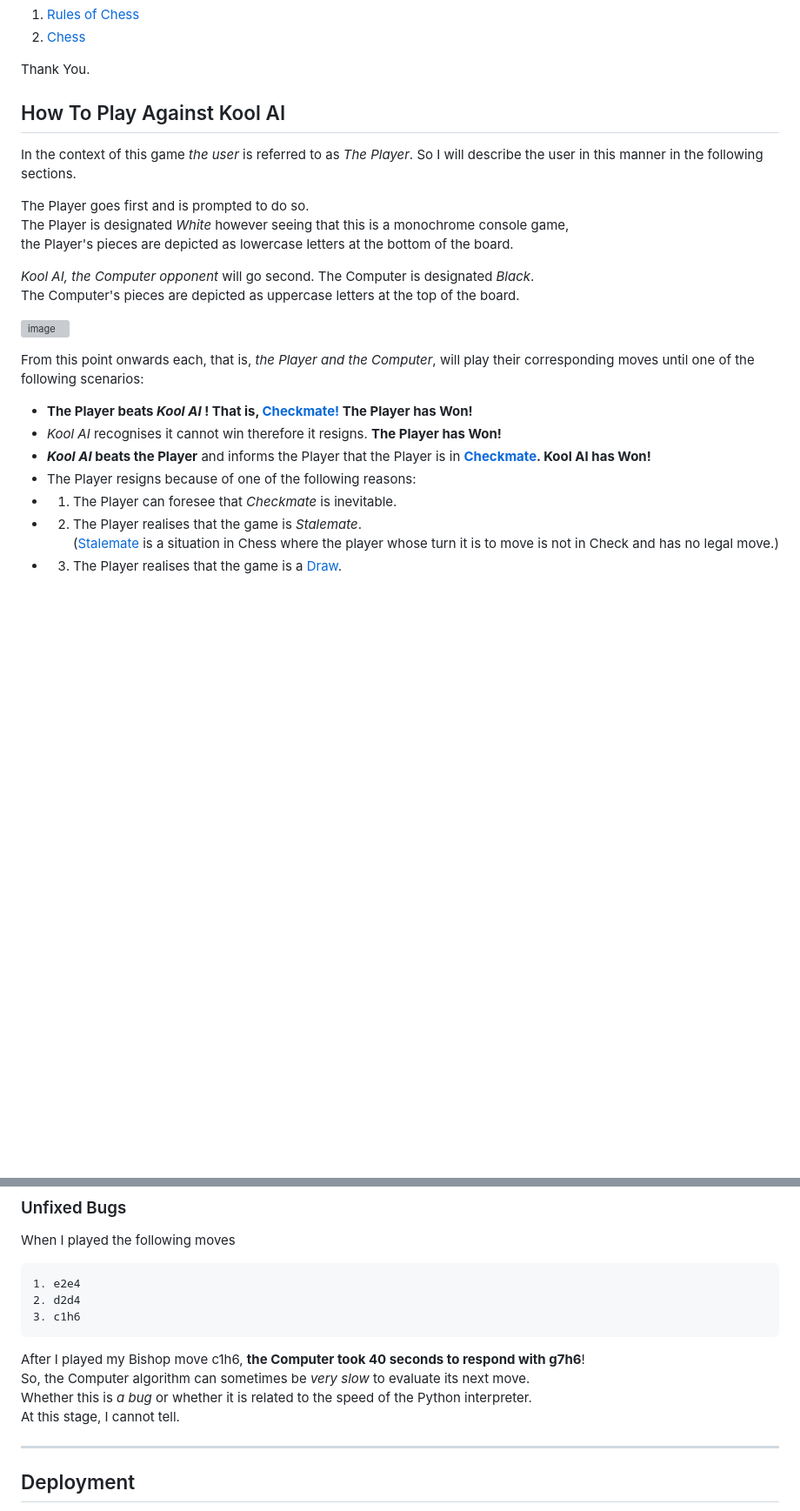
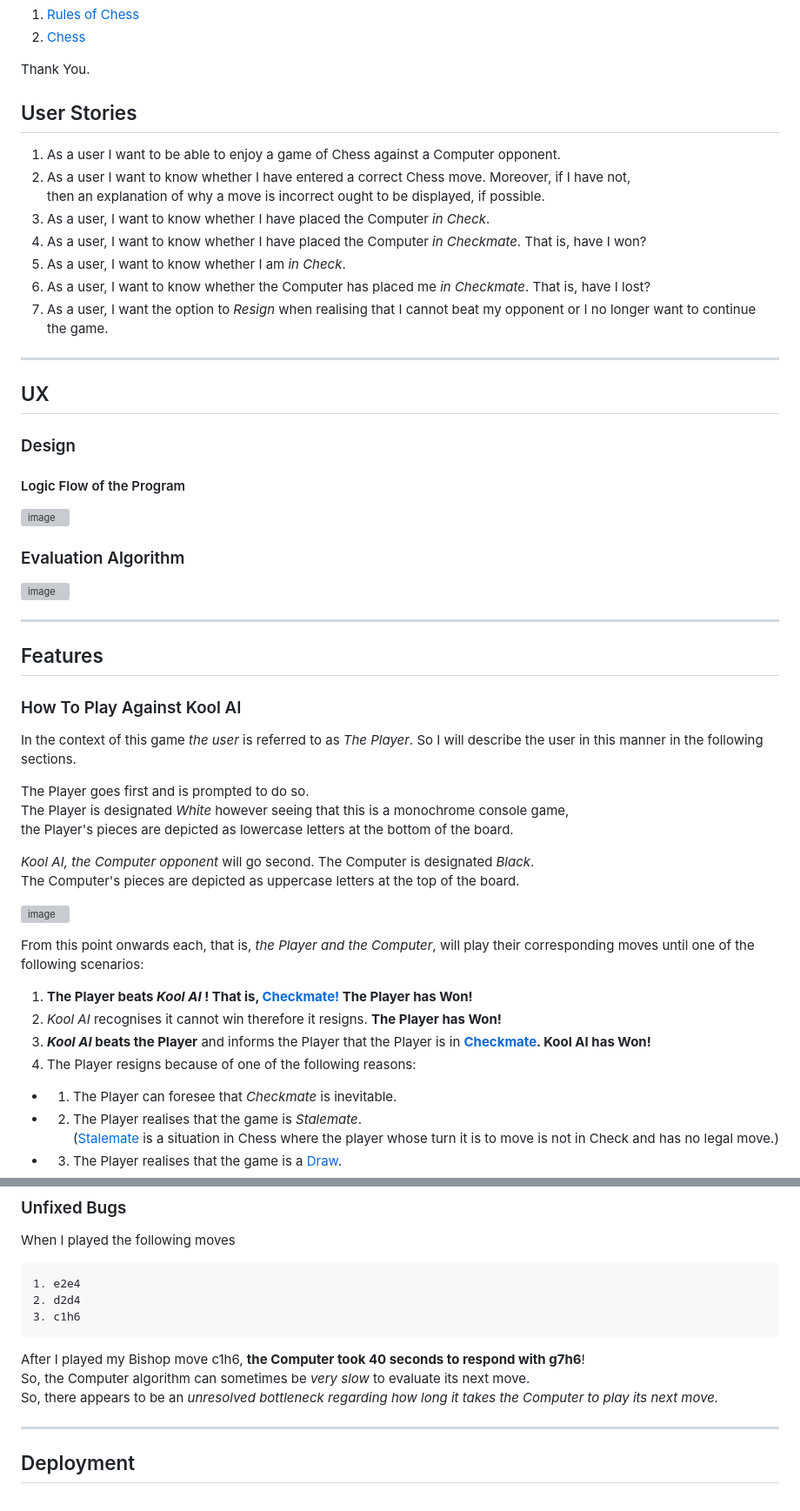
Before and after one commit to DelroyGayle/KoolAIChess, a Markdown page: README.md, 2 parts joined by grey strips. Shown at 87% size. GitHub-like rendering; blank space fills up the shorter version; grey boxes are pictures that could not be loaded.

````diff
--- a/README.md
+++ b/README.md
@@ -36,7 +36,36 @@ For the rules and further information on the game of Chess please refer to the f
 
 Thank You.
 
-## How To Play Against Kool AI
+
+## User Stories
+
+1.  As a user I want to be able to enjoy a game of Chess against a Computer opponent.
+2.  As a user I want to know whether I have entered a correct Chess move. Moreover, if I have not,<br>then an explanation of why a move is incorrect ought to be displayed, if possible.
+3.  As a user, I want to know whether I have placed the Computer *in Check*.
+4.  As a user, I want to know whether I have placed the Computer *in Checkmate*. That is, have I won?
+5.  As a user, I want to know whether I am *in Check*.
+6.  As a user, I want to know whether the Computer has placed me *in Checkmate*. That is, have I lost?
+7.  As a user, I want the option to *Resign* when realising that I cannot beat my opponent or I no longer want to continue the game.
+
+------
+
+## UX
+
+### Design
+
+#### Logic Flow of the Program
+
+![image](https://github.com/DelroyGayle/KoolAIChess/assets/91061592/04461b56-96b0-444c-b2b2-f716bd0c6fcb)
+
+### Evaluation Algorithm
+
+![image](https://github.com/DelroyGayle/KoolAIChess/assets/91061592/96d70908-f9f3-4309-be9c-b77191987523)
+
+------
+
+## Features
+
+### How To Play Against Kool AI
 
 In the context of this game *the user* is referred to as *The Player*. So I will describe the user in this manner in the following sections.
 
@@ -48,10 +77,10 @@ The Player goes first and is prompted to do so.<br>The Player is designated *Whi
 
 From this point onwards each, that is, *the Player and the Computer*, will play their corresponding moves until one of the following scenarios:
 
-* **The Player beats *Kool AI* ! That is, [Checkmate!](https://en.wikipedia.org/wiki/Checkmate) The Player has Won!**
-* *Kool AI* recognises it cannot win therefore it resigns. **The Player has Won!**
-* ***Kool AI* beats the Player** and informs the Player that the Player is in **[Checkmate](https://en.wikipedia.org/wiki/Checkmate). Kool AI has Won!**
-* The Player resigns because of one of the following reasons:
+1. **The Player beats *Kool AI* ! That is, [Checkmate!](https://en.wikipedia.org/wiki/Checkmate) The Player has Won!**
+2. *Kool AI* recognises it cannot win therefore it resigns. **The Player has Won!**
+3. ***Kool AI* beats the Player** and informs the Player that the Player is in **[Checkmate](https://en.wikipedia.org/wiki/Checkmate). Kool AI has Won!**
+4. The Player resigns because of one of the following reasons:
 * 1. The Player can foresee that *Checkmate* is inevitable.
 * 2. The Player realises that the game is *Stalemate*.<br>([Stalemate](https://en.wikipedia.org/wiki/Stalemate) is a situation in Chess where the player whose turn it is to move is not in Check and has no legal move.)
 * 3. The Player realises that the game is a [Draw](https://en.wikipedia.org/wiki/Draw_(chess)).
@@ -447,8 +467,7 @@ When I played the following moves
 ```
 After I played my Bishop move c1h6, **the Computer took 40 seconds to respond with g7h6**!<br>
 So, the Computer algorithm can sometimes be *very slow* to evaluate its next move.<br>
-Whether this is *a bug* or whether it is related to the speed of the Python interpreter.<br>
-At this stage, I cannot tell.
+So, there appears to be an *unresolved bottleneck regarding how long it takes the Computer to play its next move.*
 
 
 ------
````
Also changed, not shown: other parts of README.md (+44 -52 lines).
